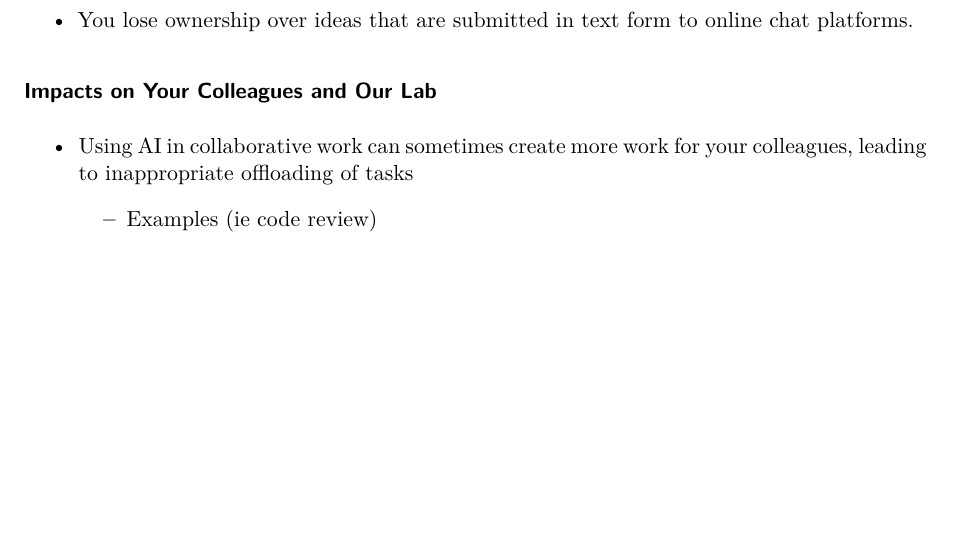
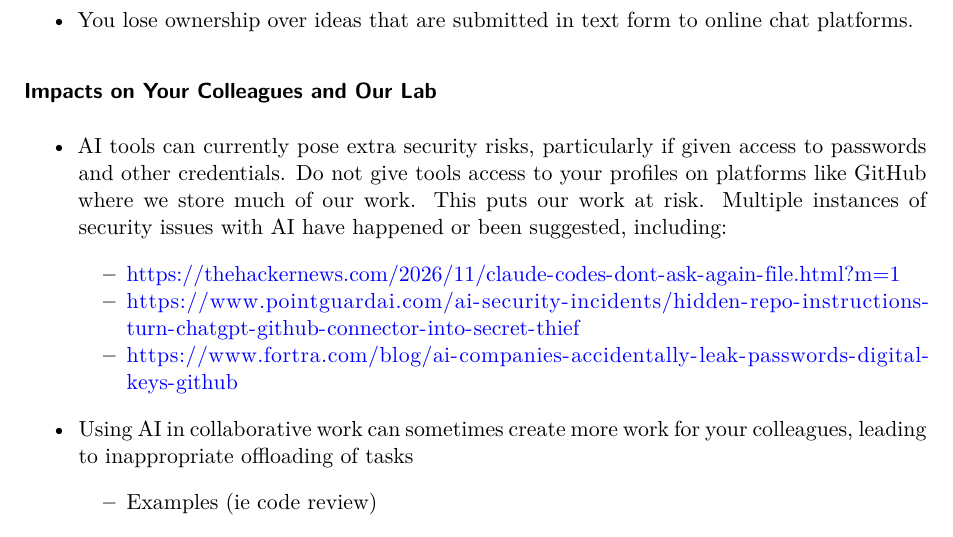
Before and after one commit to datascicollab/ai-policy, a Quarto document (ai-policy.qmd): part of page 4 of 7, cut so that both start at the same text, the shorter picture padded with empty space. Rendered offline with R 4.5, knitr and Pandoc in place of Quarto, then LaTeX, with nearby package versions; drawn as R Markdown's standard PDF in place of the format the file asks for.

Commit message:
Update ai-policy.qmd
Co-authored-by: Carrie Wright <23014755+carriewright11@users.noreply.github.com>

```diff
--- a/ai-policy.qmd
+++ b/ai-policy.qmd
@@ -112,6 +112,13 @@ Our lab policy falls under Fred Hutch policy, meaning that any concerns by the o
 - You lose ownership over ideas that are submitted in text form to online chat platforms.
 
 ### Impacts on Your Colleagues and Our Lab
+
+- AI tools can currently pose extra security risks, particularly if given access to passwords and other credentials. Do not give tools access to your profiles on platforms like GitHub where we store much of our work. This puts our work at risk. Multiple instances of security issues with AI have happened or been suggested, including:
+
+    - https://thehackernews.com/2026/11/claude-codes-dont-ask-again-file.html?m=1
+    - https://www.pointguardai.com/ai-security-incidents/hidden-repo-instructions-turn-chatgpt-github-connector-into-secret-thief
+    - https://www.fortra.com/blog/ai-companies-accidentally-leak-passwords-digital-keys-github
+
 
 - Using AI in collaborative work can sometimes create more work for your colleagues, leading to inappropriate offloading of tasks
 
```
